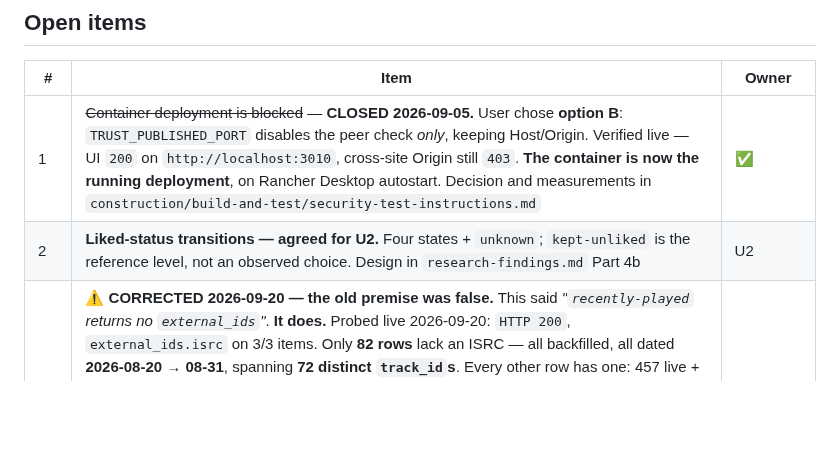
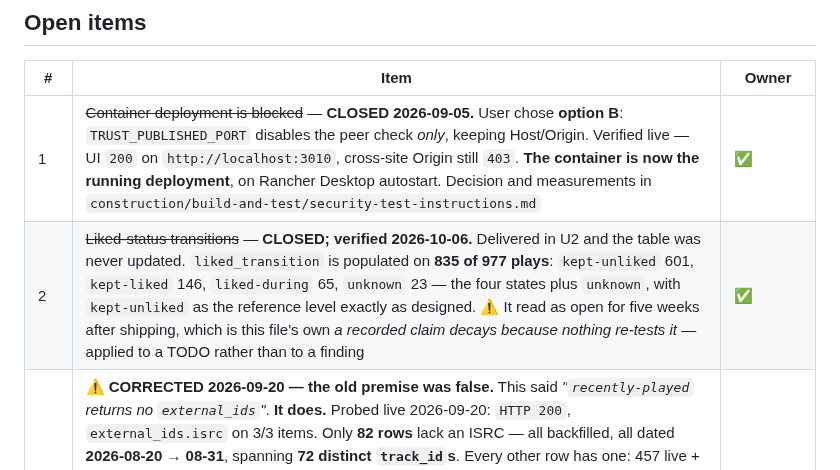
Before and after one commit to kuhndj67/spotify-companion, a Markdown page: CLAUDE.md, the part around one of its changes. Drawn GitHub-style; blank space fills up the shorter version.

```diff
--- a/CLAUDE.md
+++ b/CLAUDE.md
@@ -996,7 +996,7 @@ the phase boundary, not progress.
 | # | Item | Owner |
 |---|---|---|
 | 1 | ~~Container deployment is blocked~~ — **CLOSED 2026-09-05.** User chose **option B**: `TRUST_PUBLISHED_PORT` disables the peer check *only*, keeping Host/Origin. Verified live — UI `200` on `http://localhost:3010`, cross-site Origin still `403`. **The container is now the running deployment**, on Rancher Desktop autostart. Decision and measurements in `construction/build-and-test/security-test-instructions.md` | ✅ |
-| 2 | **Liked-status transitions — agreed for U2.** Four states + `unknown`; `kept-unliked` is the reference level, not an observed choice. Design in `research-findings.md` Part 4b | U2 |
+| 2 | ~~Liked-status transitions~~ — **CLOSED; verified 2026-10-06.** Delivered in U2 and the table was never updated. `liked_transition` is populated on **835 of 977 plays**: `kept-unliked` 601, `kept-liked` 146, `liked-during` 65, `unknown` 23 — the four states plus `unknown`, with `kept-unliked` as the reference level exactly as designed. ⚠️ It read as open for five weeks after shipping, which is this file's own *a recorded claim decays because nothing re-tests it* — applied to a TODO rather than to a finding | ✅ |
 | 3 | **⚠️ CORRECTED 2026-09-20 — the old premise was false.** This said *"`recently-played` returns no `external_ids`"*. **It does.** Probed live 2026-09-20: `HTTP 200`, `external_ids.isrc` on 3/3 items. Only **82 rows** lack an ISRC — all backfilled, all dated **2026-08-20 → 08-31**, spanning **72 distinct `track_id`s**. Every other row has one: 457 live + 4 backfilled since 2026-09-03, of 543. So recovery is **72** `GET /tracks/{id}` calls, not 47. ⚠️ **The 2026-09-05 conclusion STANDS and is the decision:** all 82 are `outcome = 'unknown'`, so **0 are gate-eligible** — what the backfill lacks for the gate is the observation trail, which no API returns retroactively. **New in U4**: these 82 are exactly the rows where `label.*` is *unanswerable* rather than *unknown* (BR-27.5b) — discriminator `isrc IS NULL AND label_unknown_reason IS NULL` — so recovering them would improve back-test answerability as well as coverage stats, at 72 Spotify calls plus ~2 MusicBrainz calls each behind a 1 req/sec queue. Decide on that basis → U2 FD **Q7** | Later |
 | 3a | **⚠️ Why those 82 lack an ISRC is UNESTABLISHED — and it is not the code.** `RecentlyPlayedBackfill` has read `track.external_ids?.isrc` since **U1** (`a8136d9`), `webApiClient.ts` has exactly one commit, and the wiring never changed. Live rows carried an ISRC from the very first one (row id 51). The break is clean at **row id 120 → 155** (2026-09-01 → 09-03), with **no code change in that window**. Something outside this repo changed, or the original observation misattributed its cause. **Do not invent one.** ⚠️ **The lesson is the project's own rule pointing the other way**: the four documented traps were all *docs said yes, probe said no*. This is **our own notes said no, and the probe says yes** — a recorded negative decays silently, because nothing ever re-tests it. **Re-probe a "the API doesn't return X" note before building on it.** | ✅ measured |
 | 3b | **MusicBrainz label coverage is recency-biased, and this is now CONFIRMED TWICE.** Ad-hoc probe 2026-08-26: pre-2022 100%, 2022+ **43%**. Shipped code on a larger corpus 2026-09-05: **86%** / **44%**. The gap is real and stable, not an artefact of the first sample, and stays concentrated on the recent independent releases R1 is about. ⚠️ Measure it **only over ISRC-bearing plays** — see the denominator warning above | ✅ confirmed |
```
Also changed, not shown: other parts of CLAUDE.md (+1 -1 lines).
